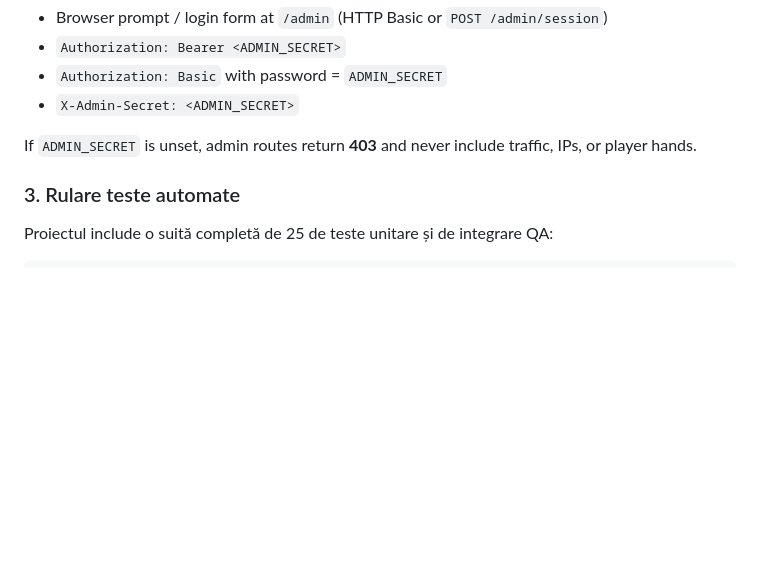
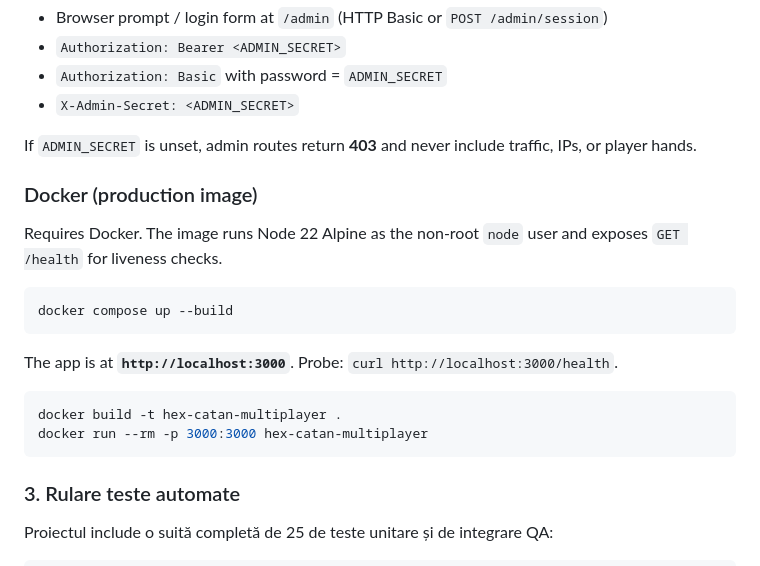
Before and after one commit to RobertM05/hex-catan-multiplayer, a Markdown page: README.md, the part around the change. Rendered like a GitHub page; blank space fills up the shorter version.

Commit message:
docs: restore Docker README section after main merge
The conflict resolution kept SEC-03 ADMIN_SECRET docs but dropped
OPS-01 Docker health instructions; reinstate both sections.

Co-authored-by: SnighiBighi <SnighiBighi@users.noreply.github.com>

````diff
--- a/README.md
+++ b/README.md
@@ -114,6 +114,21 @@ Sign in with any of:
 
 If `ADMIN_SECRET` is unset, admin routes return **403** and never include traffic, IPs, or player hands.
 
+### Docker (production image)
+
+Requires Docker. The image runs Node 22 Alpine as the non-root `node` user and exposes `GET /health` for liveness checks.
+
+```bash
+docker compose up --build
+```
+
+The app is at **`http://localhost:3000`**. Probe: `curl http://localhost:3000/health`.
+
+```bash
+docker build -t hex-catan-multiplayer .
+docker run --rm -p 3000:3000 hex-catan-multiplayer
+```
+
 ### 3. Rulare teste automate
 Proiectul include o suită completă de 25 de teste unitare și de integrare QA:
 ```bash
````
